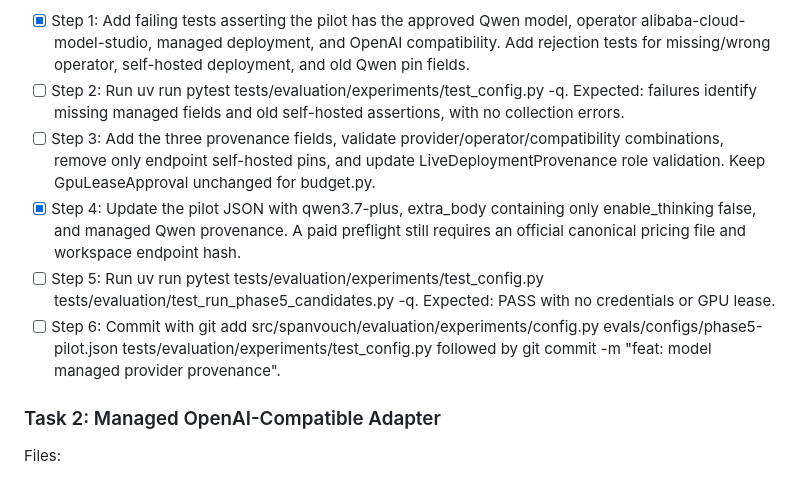
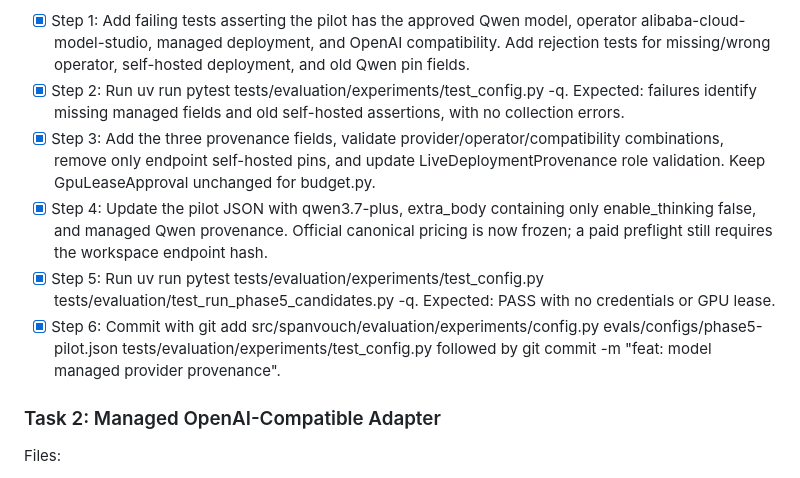
Before and after one commit to naturaljam/ACCOUNT-COMPROMISED-SpanVouch, a Markdown page: plans/v0.5-experimental-evidence-plan.md, the part around one of its changes. GitHub-like rendering.

```diff
--- a/plans/v0.5-experimental-evidence-plan.md
+++ b/plans/v0.5-experimental-evidence-plan.md
@@ -46,11 +46,11 @@ Interfaces:
 - EndpointDeploymentProvenance no longer carries Qwen container, Hugging Face, dtype, maximum-context, or GPU-approval fields. GpuLeaseApproval remains exported for budget.py historical APIs.
 
 - [x] Step 1: Add failing tests asserting the pilot has the approved Qwen model, operator alibaba-cloud-model-studio, managed deployment, and OpenAI compatibility. Add rejection tests for missing/wrong operator, self-hosted deployment, and old Qwen pin fields.
-- [ ] Step 2: Run uv run pytest tests/evaluation/experiments/test_config.py -q. Expected: failures identify missing managed fields and old self-hosted assertions, with no collection errors.
-- [ ] Step 3: Add the three provenance fields, validate provider/operator/compatibility combinations, remove only endpoint self-hosted pins, and update LiveDeploymentProvenance role validation. Keep GpuLeaseApproval unchanged for budget.py.
-- [x] Step 4: Update the pilot JSON with qwen3.7-plus, extra_body containing only enable_thinking false, and managed Qwen provenance. A paid preflight still requires an official canonical pricing file and workspace endpoint hash.
-- [ ] Step 5: Run uv run pytest tests/evaluation/experiments/test_config.py tests/evaluation/test_run_phase5_candidates.py -q. Expected: PASS with no credentials or GPU lease.
-- [ ] Step 6: Commit with git add src/spanvouch/evaluation/experiments/config.py evals/configs/phase5-pilot.json tests/evaluation/experiments/test_config.py followed by git commit -m "feat: model managed provider provenance".
+- [x] Step 2: Run uv run pytest tests/evaluation/experiments/test_config.py -q. Expected: failures identify missing managed fields and old self-hosted assertions, with no collection errors.
+- [x] Step 3: Add the three provenance fields, validate provider/operator/compatibility combinations, remove only endpoint self-hosted pins, and update LiveDeploymentProvenance role validation. Keep GpuLeaseApproval unchanged for budget.py.
+- [x] Step 4: Update the pilot JSON with qwen3.7-plus, extra_body containing only enable_thinking false, and managed Qwen provenance. Official canonical pricing is now frozen; a paid preflight still requires the workspace endpoint hash.
+- [x] Step 5: Run uv run pytest tests/evaluation/experiments/test_config.py tests/evaluation/test_run_phase5_candidates.py -q. Expected: PASS with no credentials or GPU lease.
+- [x] Step 6: Commit with git add src/spanvouch/evaluation/experiments/config.py evals/configs/phase5-pilot.json tests/evaluation/experiments/test_config.py followed by git commit -m "feat: model managed provider provenance".
 
 ### Task 2: Managed OpenAI-Compatible Adapter
 
```
Also changed, not shown: other parts of plans/v0.5-experimental-evidence-plan.md (+28 -21 lines), plans/v0.5-currency-provenance-plan.md (+22 -22 lines).
